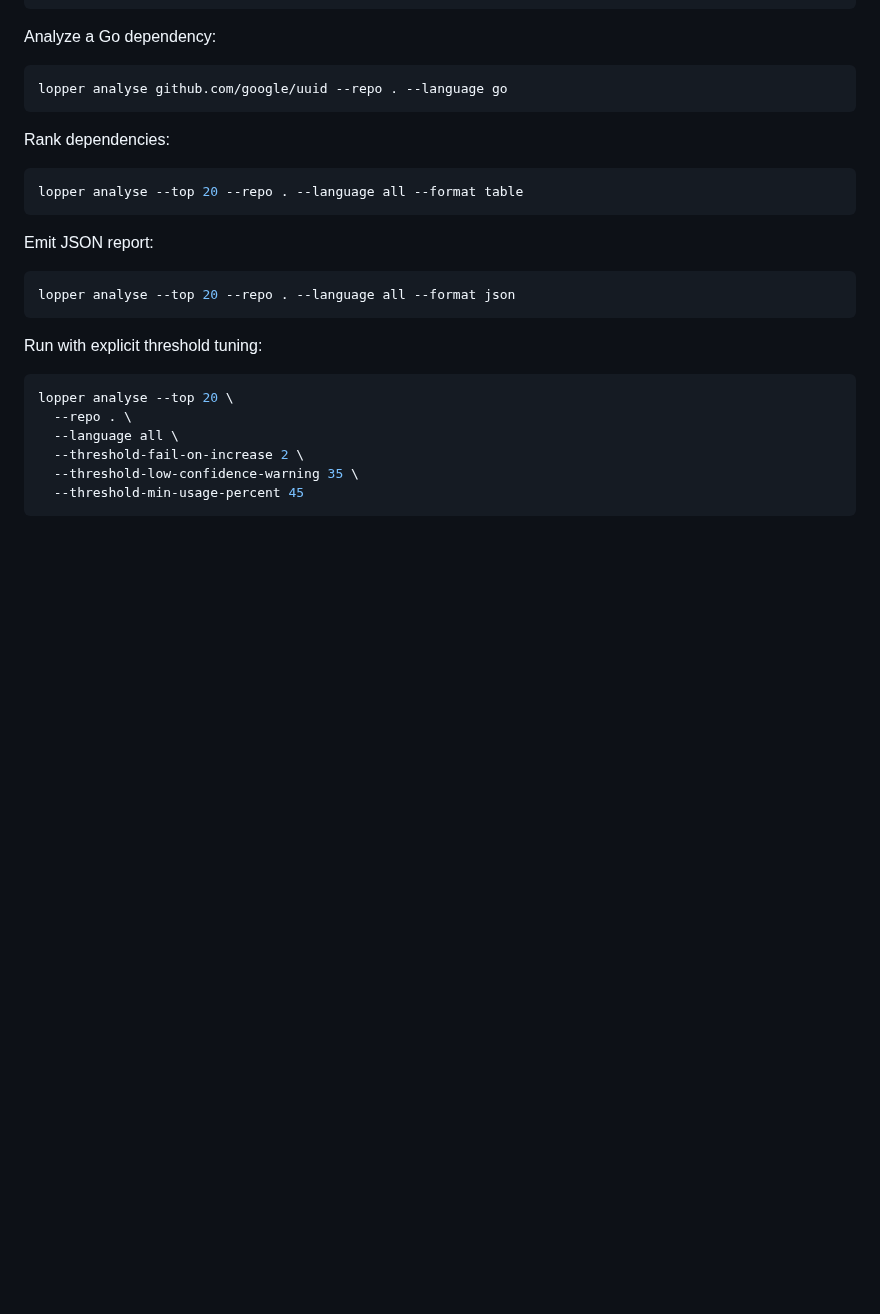
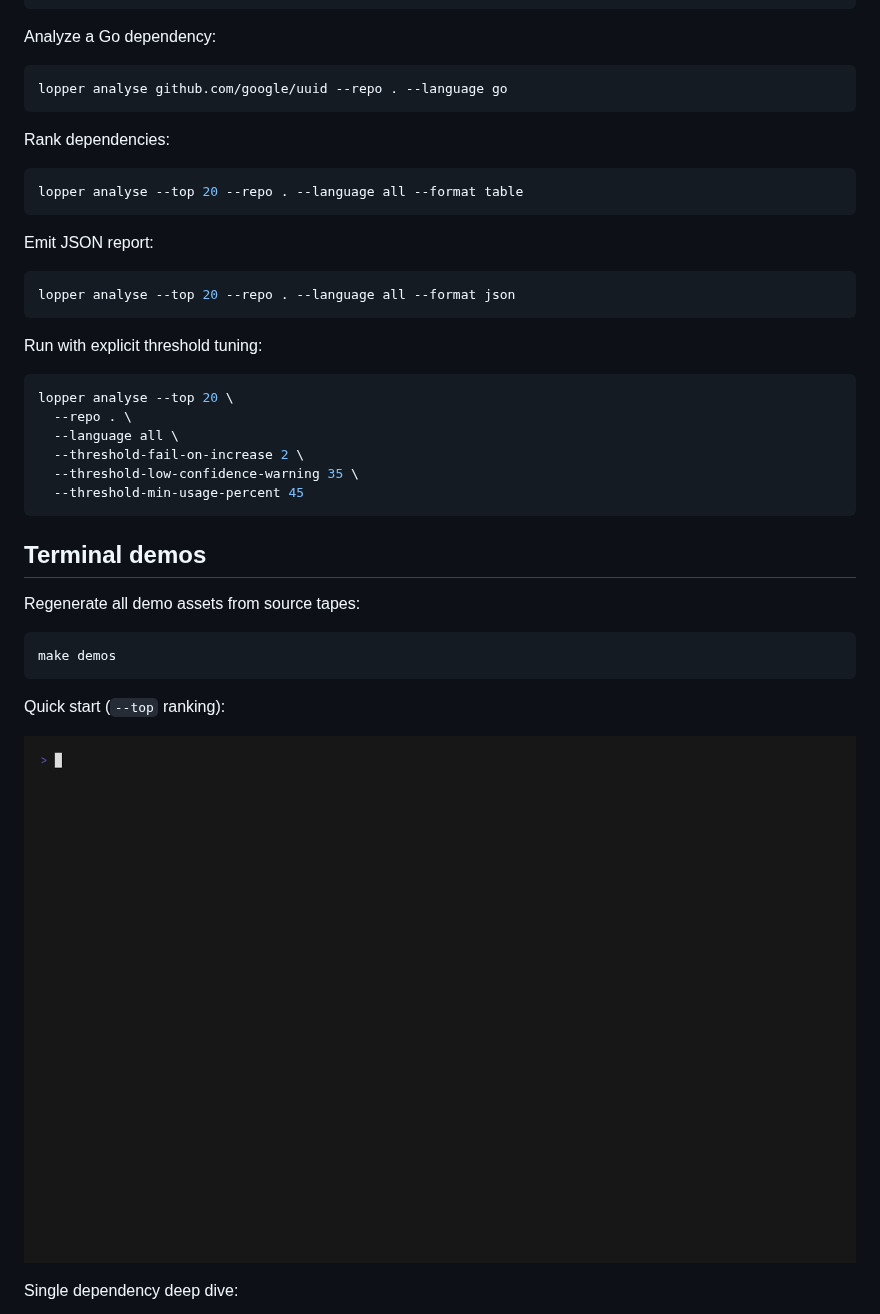
Before and after one commit to ben-ranford/lopper, a Markdown page: README.md, the part around one of its changes. Drawn GitHub-style; pictures changed too: docs/demos/assets/quickstart-top.gif (added); blank space fills up the shorter version.

````diff
--- a/README.md
+++ b/README.md
@@ -97,3 +97,17 @@ lopper analyse --top 20 \
   --threshold-min-usage-percent 45
 ```
 
+## Terminal demos
+
+Regenerate all demo assets from source tapes:
+
+```bash
+make demos
+```
+
+Quick start (`--top` ranking):
+
+![Quick start top ranking demo](docs/demos/assets/quickstart-top.gif)
+
+Single dependency deep dive:
+
````
Also changed, not shown: other parts of README.md (+7 -0 lines), CONTRIBUTING.md (+8 -0 lines), docs/demos/assets/baseline-gate.gif (added), docs/demos/assets/single-dependency.gif (added), 6 other files.
